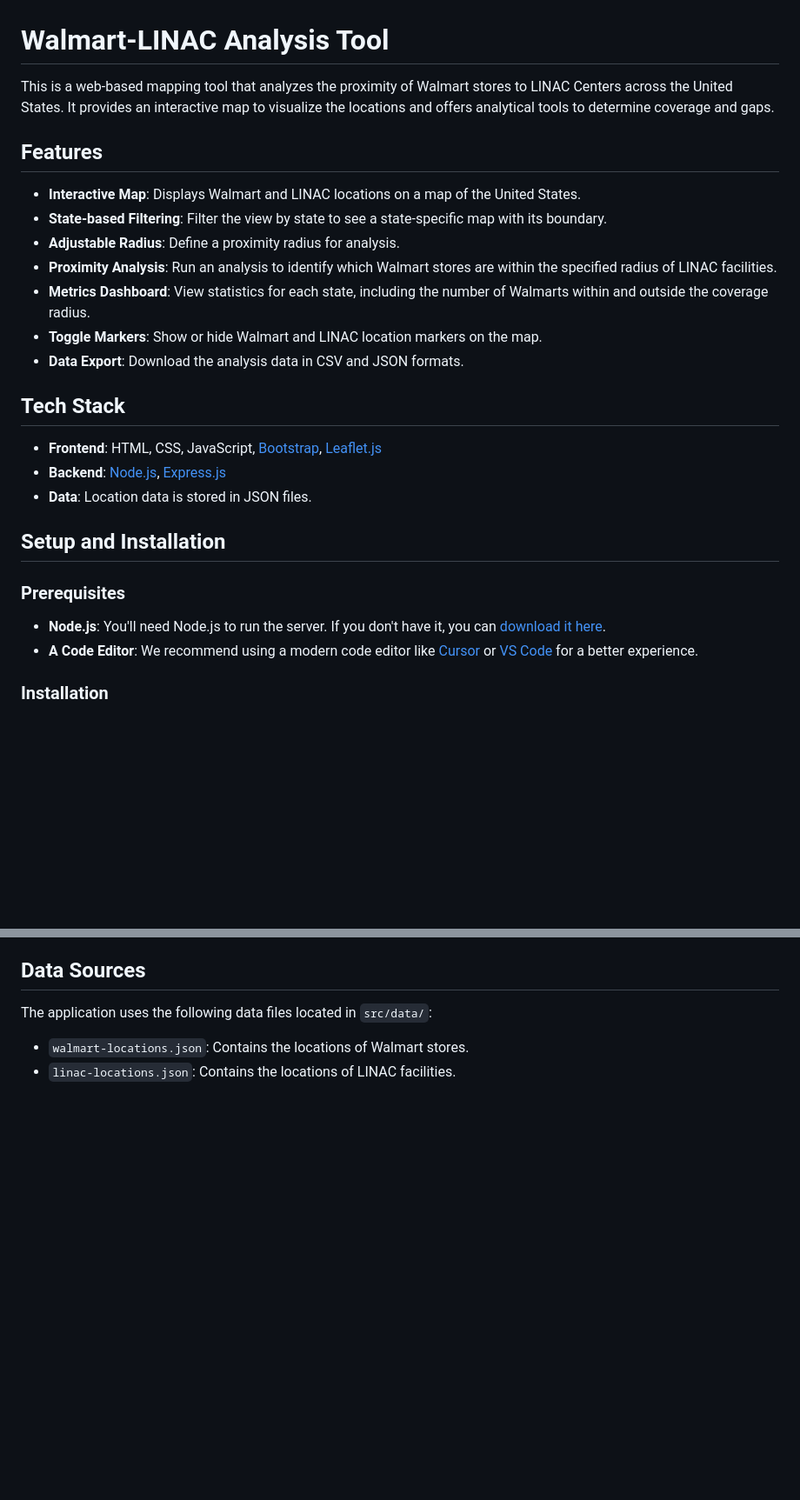
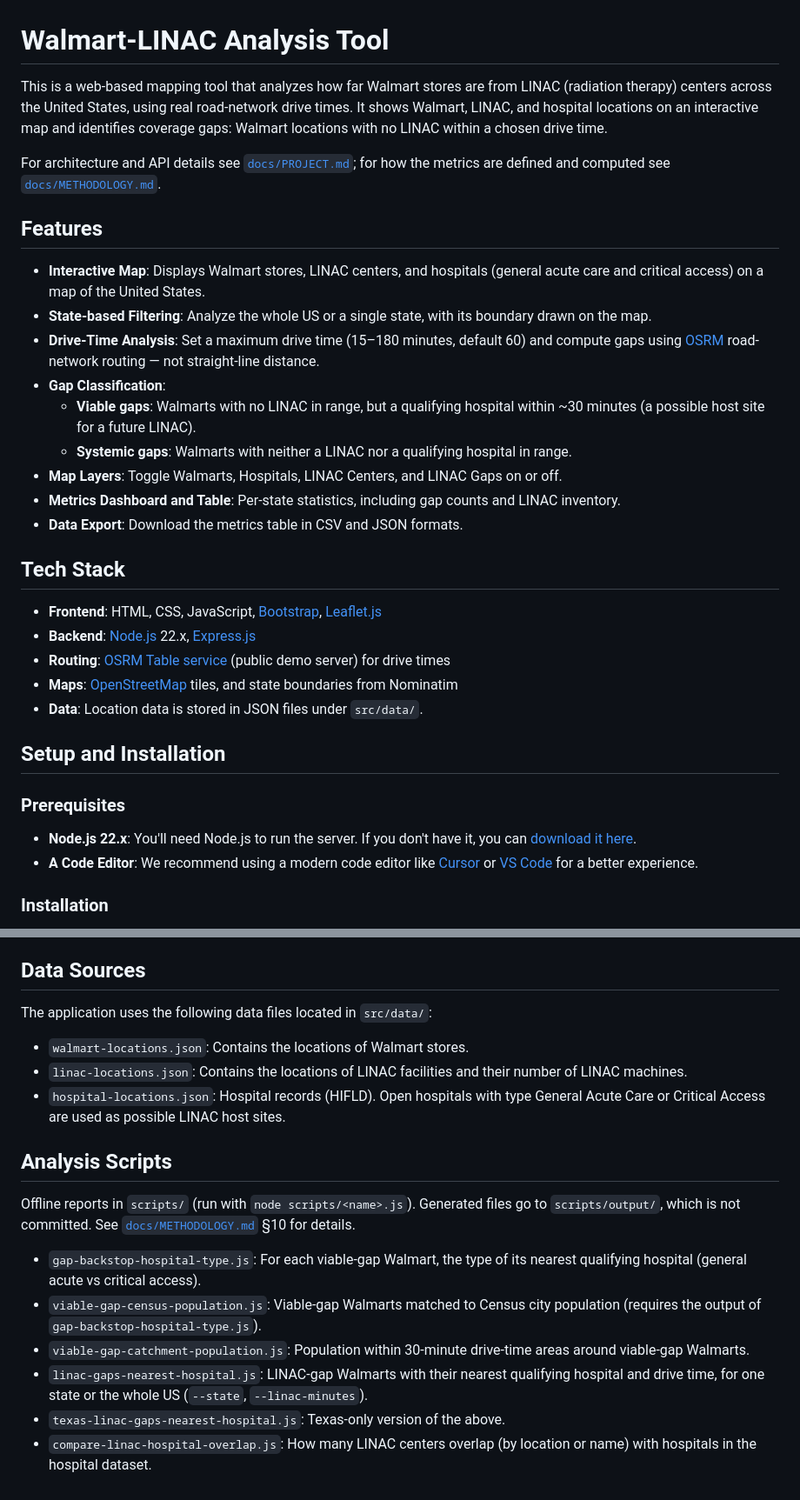
Before and after one commit to icec-stella/gis, a Markdown page: README.md, 2 parts joined by grey strips. Shown at 87% size. Drawn GitHub-style; blank space fills up the shorter version.

```diff
--- a/README.md
+++ b/README.md
@@ -1,28 +1,34 @@
 # Walmart-LINAC Analysis Tool
 
-This is a web-based mapping tool that analyzes the proximity of Walmart stores to LINAC Centers across the United States. It provides an interactive map to visualize the locations and offers analytical tools to determine coverage and gaps.
+This is a web-based mapping tool that analyzes how far Walmart stores are from LINAC (radiation therapy) centers across the United States, using real road-network drive times. It shows Walmart, LINAC, and hospital locations on an interactive map and identifies coverage gaps: Walmart locations with no LINAC within a chosen drive time.
+
+For architecture and API details see [`docs/PROJECT.md`](docs/PROJECT.md); for how the metrics are defined and computed see [`docs/METHODOLOGY.md`](docs/METHODOLOGY.md).
 
 ## Features
 
--   **Interactive Map**: Displays Walmart and LINAC locations on a map of the United States.
--   **State-based Filtering**: Filter the view by state to see a state-specific map with its boundary.
--   **Adjustable Radius**: Define a proximity radius for analysis.
--   **Proximity Analysis**: Run an analysis to identify which Walmart stores are within the specified radius of LINAC facilities.
--   **Metrics Dashboard**: View statistics for each state, including the number of Walmarts within and outside the coverage radius.
--   **Toggle Markers**: Show or hide Walmart and LINAC location markers on the map.
--   **Data Export**: Download the analysis data in CSV and JSON formats.
+-   **Interactive Map**: Displays Walmart stores, LINAC centers, and hospitals (general acute care and critical access) on a map of the United States.
+-   **State-based Filtering**: Analyze the whole US or a single state, with its boundary drawn on the map.
+-   **Drive-Time Analysis**: Set a maximum drive time (15–180 minutes, default 60) and compute gaps using [OSRM](https://project-osrm.org/) road-network routing — not straight-line distance.
+-   **Gap Classification**:
+    -   **Viable gaps**: Walmarts with no LINAC in range, but a qualifying hospital within ~30 minutes (a possible host site for a future LINAC).
+    -   **Systemic gaps**: Walmarts with neither a LINAC nor a qualifying hospital in range.
+-   **Map Layers**: Toggle Walmarts, Hospitals, LINAC Centers, and LINAC Gaps on or off.
+-   **Metrics Dashboard and Table**: Per-state statistics, including gap counts and LINAC inventory.
+-   **Data Export**: Download the metrics table in CSV and JSON formats.
 
 ## Tech Stack
 
 -   **Frontend**: HTML, CSS, JavaScript, [Bootstrap](https://getbootstrap.com/), [Leaflet.js](https://leafletjs.com/)
--   **Backend**: [Node.js](https://nodejs.org/), [Express.js](https://expressjs.com/)
--   **Data**: Location data is stored in JSON files.
+-   **Backend**: [Node.js](https://nodejs.org/) 22.x, [Express.js](https://expressjs.com/)
+-   **Routing**: [OSRM Table service](https://project-osrm.org/docs/v5.24.0/api/#table-service) (public demo server) for drive times
+-   **Maps**: [OpenStreetMap](https://www.openstreetmap.org/) tiles, and state boundaries from Nominatim
+-   **Data**: Location data is stored in JSON files under `src/data/`.
 
 ## Setup and Installation
 
 ### Prerequisites
 
--   **Node.js**: You'll need Node.js to run the server. If you don't have it, you can [download it here](https://nodejs.org/en/download/).
+-   **Node.js 22.x**: You'll need Node.js to run the server. If you don't have it, you can [download it here](https://nodejs.org/en/download/).
 -   **A Code Editor**: We recommend using a modern code editor like [Cursor](https://cursor.sh/) or [VS Code](https://code.visualstudio.com/) for a better experience.
 
 ### Installation
@@ -112,4 +147,16 @@ This application includes several security features to protect against abuse and
 The application uses the following data files located in `src/data/`:
 
 -   `walmart-locations.json`: Contains the locations of Walmart stores.
--   `linac-locations.json`: Contains the locations of LINAC facilities.
+-   `linac-locations.json`: Contains the locations of LINAC facilities and their number of LINAC machines.
+-   `hospital-locations.json`: Hospital records (HIFLD). Open hospitals with type General Acute Care or Critical Access are used as possible LINAC host sites.
+
+## Analysis Scripts
+
+Offline reports in `scripts/` (run with `node scripts/<name>.js`). Generated files go to `scripts/output/`, which is not committed. See [`docs/METHODOLOGY.md`](docs/METHODOLOGY.md) §10 for details.
+
+-   `gap-backstop-hospital-type.js`: For each viable-gap Walmart, the type of its nearest qualifying hospital (general acute vs critical access).
+-   `viable-gap-census-population.js`: Viable-gap Walmarts matched to Census city population (requires the output of `gap-backstop-hospital-type.js`).
+-   `viable-gap-catchment-population.js`: Population within 30-minute drive-time areas around viable-gap Walmarts.
+-   `linac-gaps-nearest-hospital.js`: LINAC-gap Walmarts with their nearest qualifying hospital and drive time, for one state or the whole US (`--state`, `--linac-minutes`).
+-   `texas-linac-gaps-nearest-hospital.js`: Texas-only version of the above.
+-   `compare-linac-hospital-overlap.js`: How many LINAC centers overlap (by location or name) with hospitals in the hospital dataset.
```
Also changed, not shown: other parts of README.md (+38 -9 lines).
